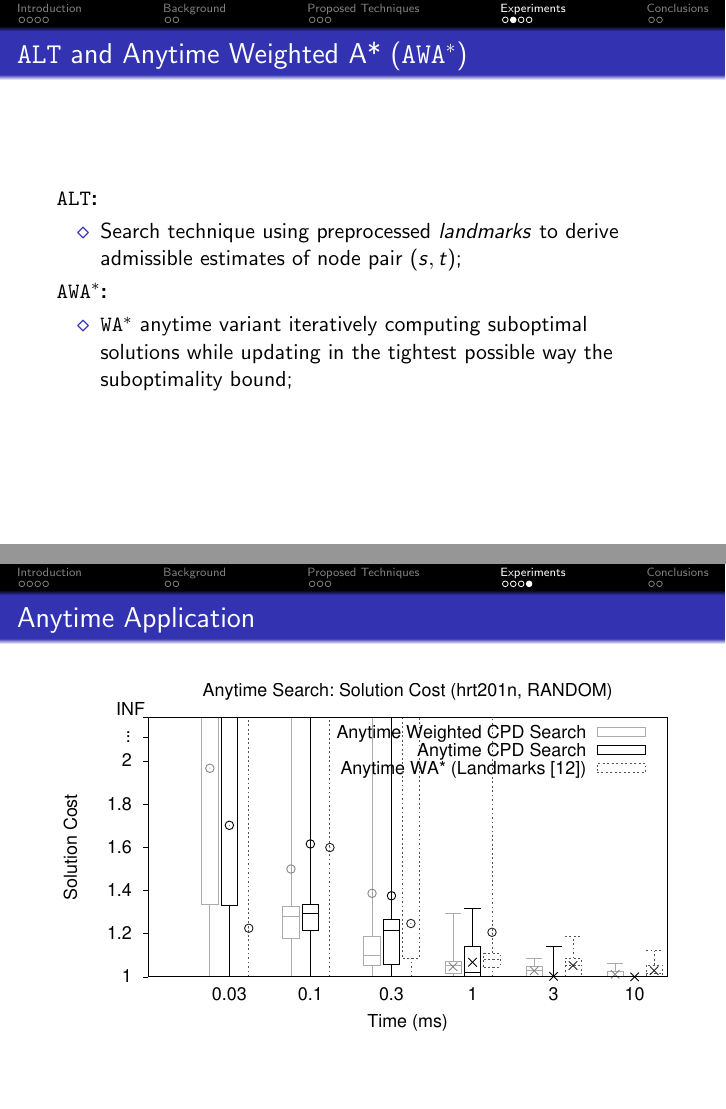
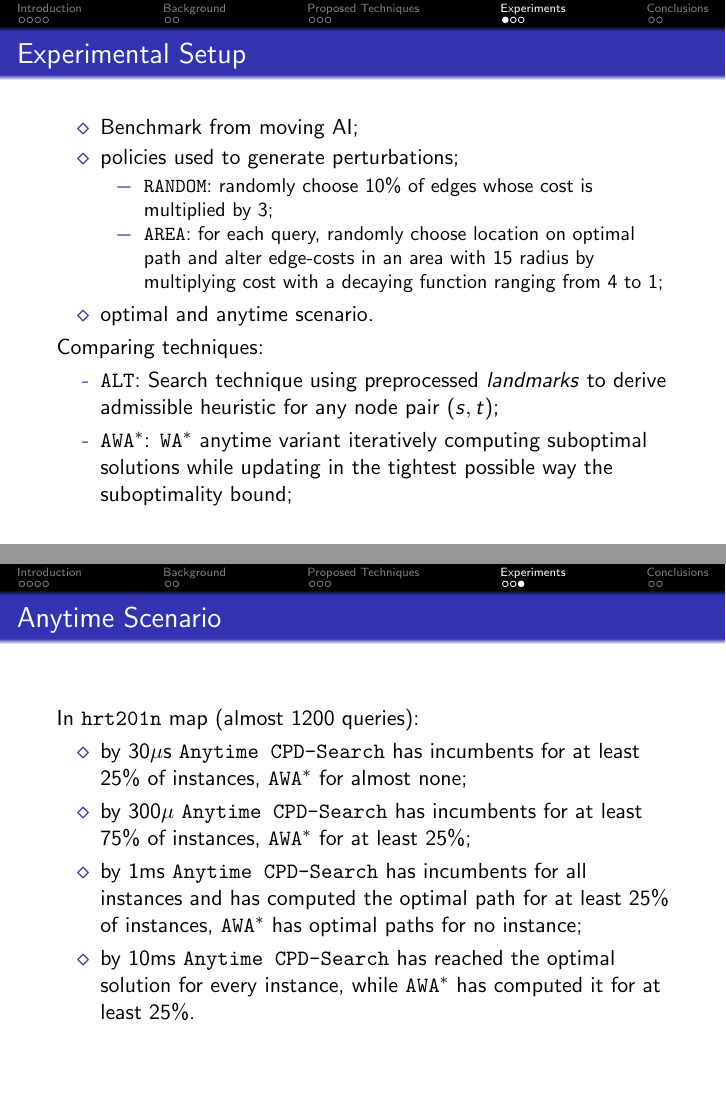
Before and after one commit to Koldar/ijcai2019-slides, LaTeX slides (main.tex, which reads src/texs/05-experimental-results.tex): pages 16 and 18 of 20 before the commit and pages 15 and 17 of 19 after it, joined at a grey line. Compiled offline with pdfLaTeX.

Commit message:
update anytime

```diff
--- a/main.tex
+++ b/main.tex
@@ -17,6 +17,7 @@
 \usepackage{cancel} % use xcancel see https://jansoehlke.com/2010/06/strikethrough-in-latex/
 \usepackage{changepage} % https://tex.stackexchange.com/a/160827/145331
 \usepackage{makecell} % https://tex.stackexchange.com/a/11694/145331
+\usepackage{multirow}
 
 \usepackage{tikz}
 \usetikzlibrary{matrix}
--- a/src/texs/05-experimental-results.tex
+++ b/src/texs/05-experimental-results.tex
@@ -3,30 +3,22 @@
 \begin{frame}{Experimental Setup}
 
     \begin{itemize}
-        \item benchmark from moving ai (\todo{add citation});
-        \item policies used to alter original map:
+        \item Benchmark from moving AI;
+        \item policies used to generate perturbations;
             \begin{itemize}
-                \item \code{RANDOM}: randomly choose percentage of edges whose cost is multiplied by 3;
-                \item \code{AREA}: for each query, randomly choose location on optimal path and alter edge-costs in an area with 15 radius by a decaying function ranging from 4 to 1;
+                \item \code{RANDOM}: randomly choose 10\% of edges whose cost is multiplied by 3;
+                \item \code{AREA}: for each query, randomly choose location on optimal path and alter edge-costs in an area with 15 radius by multiplying cost with a decaying function ranging from 4 to 1;
             \end{itemize}
-        \item optimal application;
-        \item anytime application;
+        \item optimal and anytime scenario.
+    \end{itemize}
+    Comparing techniques:
+    \begin{itemize}
+        \item[-] \ALT{}: Search technique using preprocessed \textit{landmarks} to derive admissible heuristic for any node pair $(s, t)$;
+        \item[-] \AWA{}: \WA{} anytime variant iteratively computing suboptimal solutions while updating in the tightest possible way the suboptimality bound;
     \end{itemize}
 \end{frame}
 
-\begin{frame}{\ALT{} and Anytime Weighted A* (\AWA{})}
-    \textbf{\ALT{}:}
-    \begin{itemize}
-        \item Search technique using preprocessed \textit{landmarks} to derive admissible
-            estimates of node pair $(s, t)$;
-    \end{itemize}
-    \textbf{\AWA{}:}
-    \begin{itemize}
-        \item \WA{} anytime variant iteratively computing suboptimal solutions while updating in the tightest possible way the suboptimality bound;
-    \end{itemize}
-\end{frame}
-
-\begin{frame}{Optimal Application}
+\begin{frame}{Optimal Scenario}
     \begin{adjustwidth}{-2.5em}{-2.5em}
         \begin{minipage}{0.59\textwidth}
             \begin{figure}
@@ -45,10 +37,14 @@
     \end{adjustwidth}
 \end{frame}
 
-\begin{frame}{Anytime Application}
-    \begin{figure}
-        \centering
-        \includegraphics[width=1.0\textwidth]{src/images/anytime/anytime01}
-        \label{fig:anytime01}
-    \end{figure}
+\begin{frame}{Anytime Scenario}
+
+    In \code{hrt201n} map (almost 1200 queries):
+
+    \begin{itemize}
+        \item by 30$\mu$s \anytimeCPDSearch{} has incumbents for at least 25\% of instances, \AWA{} for almost none;
+        \item by 300$\mu$ \anytimeCPDSearch{} has incumbents for at least 75\% of instances, \AWA{} for at least 25\%;
+        \item by 1ms \anytimeCPDSearch{} has incumbents for all instances and has computed the optimal path for at least 25\% of instances, \AWA{} has optimal paths for no instance;
+        \item by 10ms \anytimeCPDSearch{} has reached the optimal solution for every instance, while \AWA{} has computed it for at least 25\%.
+    \end{itemize}
 \end{frame}
```
